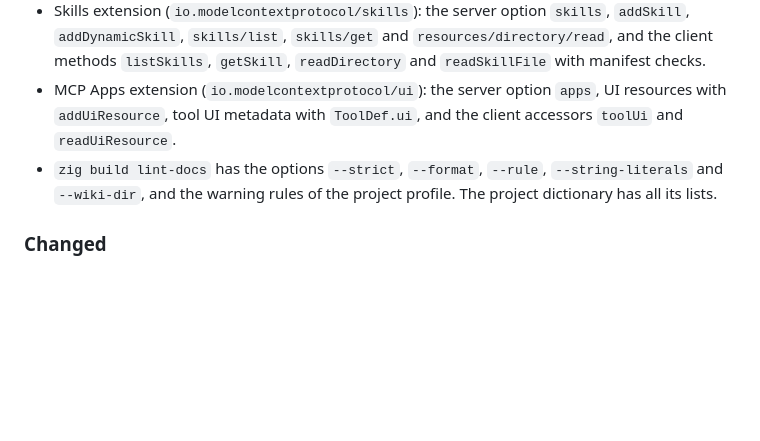
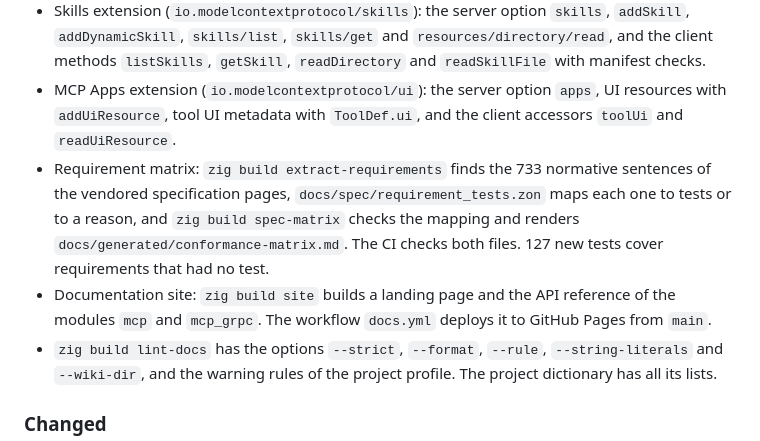
Before and after one commit to ChristianPresley/zig-sdk, a Markdown page: CHANGELOG.md, the part around the change. Drawn GitHub-style; blank space fills up the shorter version.

```diff
--- a/CHANGELOG.md
+++ b/CHANGELOG.md
@@ -17,6 +17,8 @@ All notable changes to this project are recorded in this file. The format follow
 - JWT signing keys (`mcp.auth.jwt.SigningKey`) for ES256, ES384, EdDSA, RS256 and PS256, JWK set parsing, and ES384 and EdDSA verification.
 - Skills extension (`io.modelcontextprotocol/skills`): the server option `skills`, `addSkill`, `addDynamicSkill`, `skills/list`, `skills/get` and `resources/directory/read`, and the client methods `listSkills`, `getSkill`, `readDirectory` and `readSkillFile` with manifest checks.
 - MCP Apps extension (`io.modelcontextprotocol/ui`): the server option `apps`, UI resources with `addUiResource`, tool UI metadata with `ToolDef.ui`, and the client accessors `toolUi` and `readUiResource`.
+- Requirement matrix: `zig build extract-requirements` finds the 733 normative sentences of the vendored specification pages, `docs/spec/requirement_tests.zon` maps each one to tests or to a reason, and `zig build spec-matrix` checks the mapping and renders `docs/generated/conformance-matrix.md`. The CI checks both files. 127 new tests cover requirements that had no test.
+- Documentation site: `zig build site` builds a landing page and the API reference of the modules `mcp` and `mcp_grpc`. The workflow `docs.yml` deploys it to GitHub Pages from `main`.
 - `zig build lint-docs` has the options `--strict`, `--format`, `--rule`, `--string-literals` and `--wiki-dir`, and the warning rules of the project profile. The project dictionary has all its lists.
 
 ### Changed
```
Also changed, not shown: README.md (+2 -2 lines).
